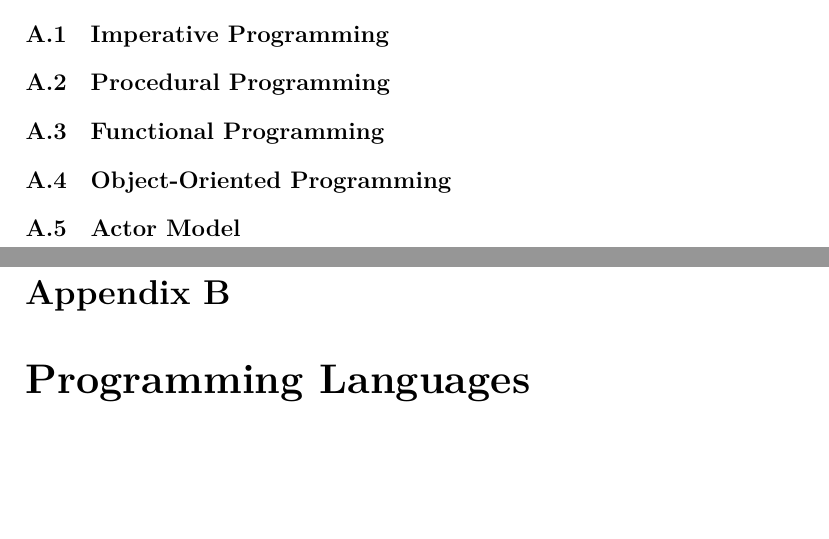
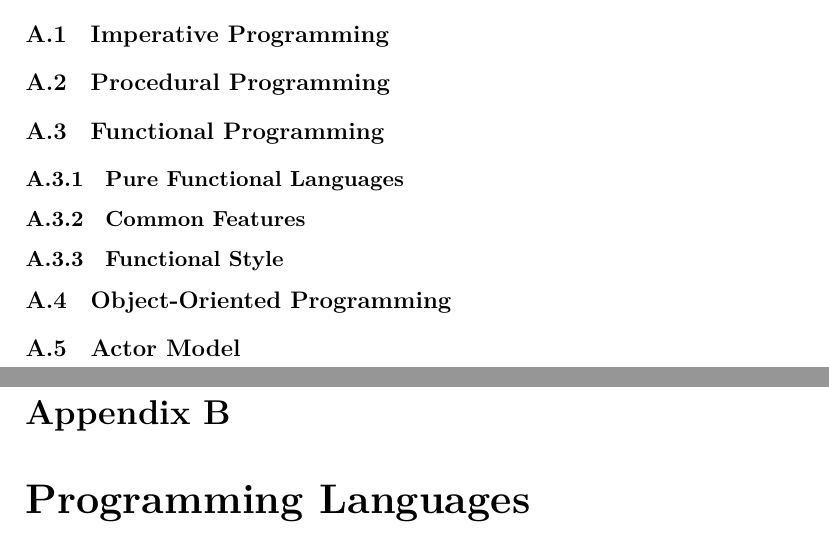
Before and after one commit to aslakjohansen/report-writing, a LaTeX thesis (doc/report-writing.tex, which reads doc/paradigm/functional.tex): two parts of pages 55 and 56 of 68, joined at a grey line, cut so that both start at the same text, the shorter picture padded with empty space. Compiled offline with XeLaTeX.

Commit message:
Added structure to the appendix on functional programming

```diff
--- a/doc/paradigm/functional.tex
+++ b/doc/paradigm/functional.tex
@@ -1 +1,7 @@
 \section{Functional Programming}
+
+\subsection{Pure Functional Languages}
+
+\subsection{Common Features}
+
+\subsection{Functional Style}
```
